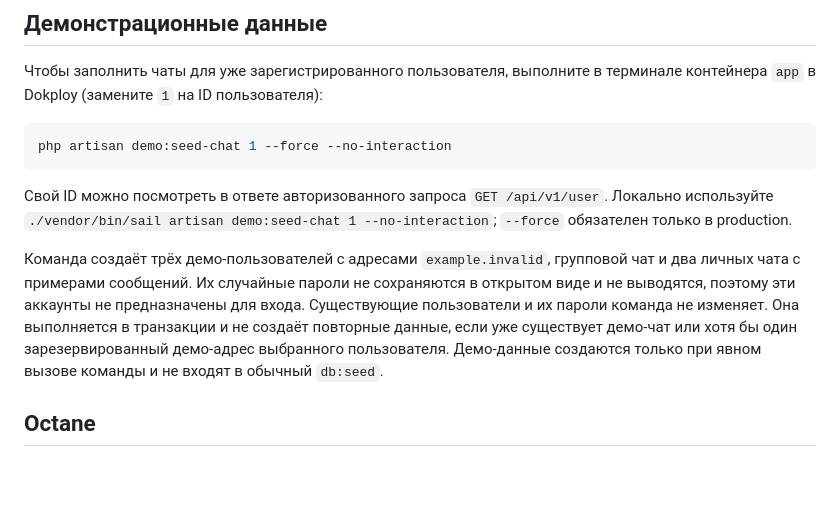
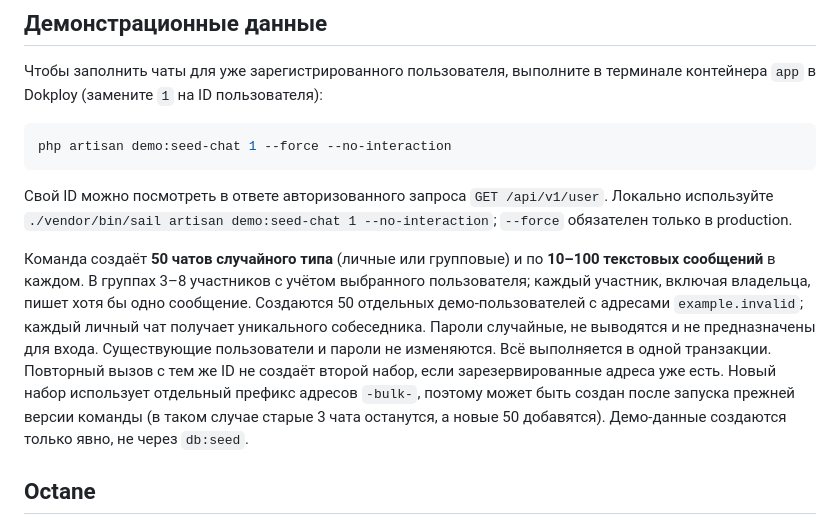
Before and after one commit to s0loparty/vibeup-api, a Markdown page: README.md, the part around the change. Rendered like a GitHub page; blank space fills up the shorter version.

Commit message:
docs: describe bulk demo chats and legacy seed coexistence

```diff
--- a/README.md
+++ b/README.md
@@ -197,7 +197,7 @@ php artisan demo:seed-chat 1 --force --no-interaction
 
 Свой ID можно посмотреть в ответе авторизованного запроса `GET /api/v1/user`. Локально используйте `./vendor/bin/sail artisan demo:seed-chat 1 --no-interaction`; `--force` обязателен только в production.
 
-Команда создаёт трёх демо-пользователей с адресами `example.invalid`, групповой чат и два личных чата с примерами сообщений. Их случайные пароли не сохраняются в открытом виде и не выводятся, поэтому эти аккаунты не предназначены для входа. Существующие пользователи и их пароли команда не изменяет. Она выполняется в транзакции и не создаёт повторные данные, если уже существует демо-чат или хотя бы один зарезервированный демо-адрес выбранного пользователя. Демо-данные создаются только при явном вызове команды и не входят в обычный `db:seed`.
+Команда создаёт **50 чатов случайного типа** (личные или групповые) и по **10–100 текстовых сообщений** в каждом. В группах 3–8 участников с учётом выбранного пользователя; каждый участник, включая владельца, пишет хотя бы одно сообщение. Создаются 50 отдельных демо-пользователей с адресами `example.invalid`; каждый личный чат получает уникального собеседника. Пароли случайные, не выводятся и не предназначены для входа. Существующие пользователи и пароли не изменяются. Всё выполняется в одной транзакции. Повторный вызов с тем же ID не создаёт второй набор, если зарезервированные адреса уже есть. Новый набор использует отдельный префикс адресов `-bulk-`, поэтому может быть создан после запуска прежней версии команды (в таком случае старые 3 чата останутся, а новые 50 добавятся). Демо-данные создаются только явно, не через `db:seed`.
 
 ## Octane
 
```
